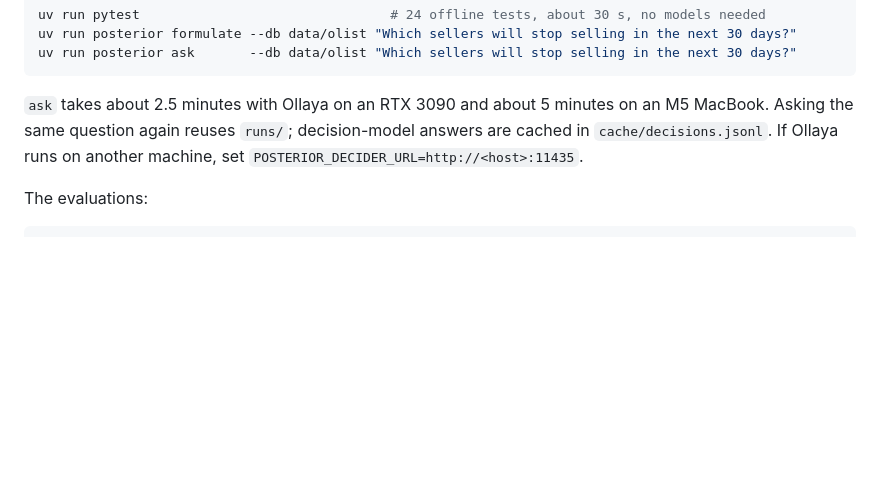
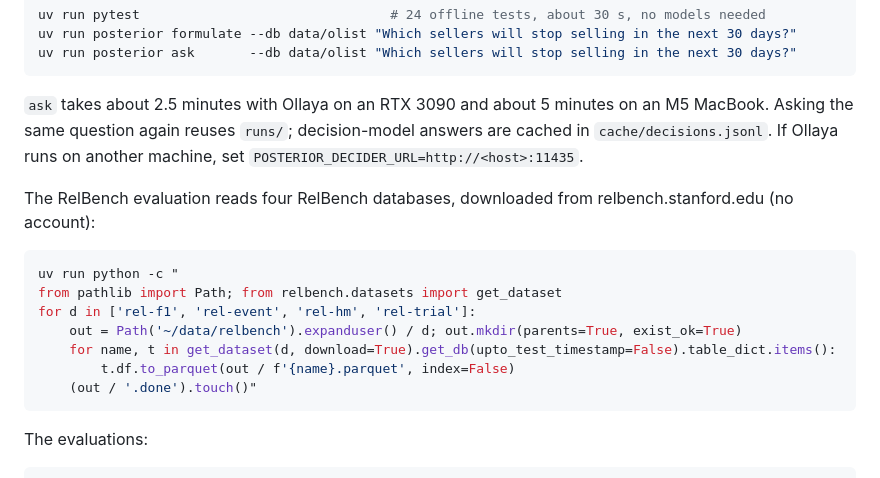
Before and after one commit to qeremeren/posterior, a Markdown page: README.md, the part around the change. Rendered like a GitHub page; blank space fills up the shorter version.

Commit message:
README: how to download the RelBench databases
The formulation eval reads RelBench's rel-f1, rel-event, rel-hm and rel-trial
databases from ~/data/relbench, but the README never said how to get them, and
the eval skips any folder without a .done marker. Add the download step, from
relbench.stanford.edu with the relbench package `uv sync` already installs.

Checked on a fresh clone: the step downloads all four databases and the eval
reproduces every number the README quotes (type and window 11/11, entity 9/11,
0.67 on the expressible tasks).

Co-Authored-By: Claude Opus 5.5 <noreply@anthropic.com>

````diff
--- a/README.md
+++ b/README.md
@@ -130,6 +130,18 @@ uv run posterior ask       --db data/olist "Which sellers will stop selling in t
 the same question again reuses `runs/`; decision-model answers are cached in `cache/decisions.jsonl`.
 If Ollaya runs on another machine, set `POSTERIOR_DECIDER_URL=http://<host>:11435`.
 
+The RelBench evaluation reads four RelBench databases, downloaded from relbench.stanford.edu (no account):
+
+```sh
+uv run python -c "
+from pathlib import Path; from relbench.datasets import get_dataset
+for d in ['rel-f1', 'rel-event', 'rel-hm', 'rel-trial']:
+    out = Path('~/data/relbench').expanduser() / d; out.mkdir(parents=True, exist_ok=True)
+    for name, t in get_dataset(d, download=True).get_db(upto_test_timestamp=False).table_dict.items():
+        t.df.to_parquet(out / f'{name}.parquet', index=False)
+    (out / '.done').touch()"
+```
+
 The evaluations:
 
 ```sh
````
